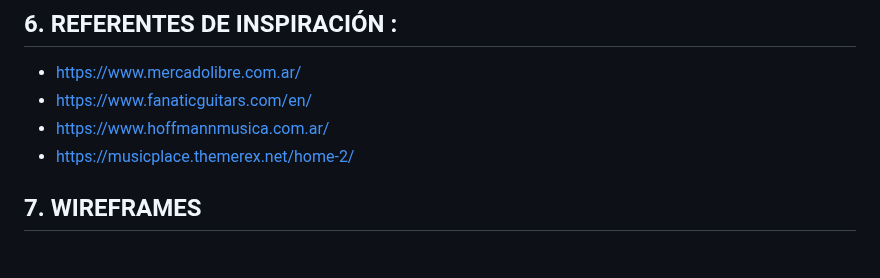
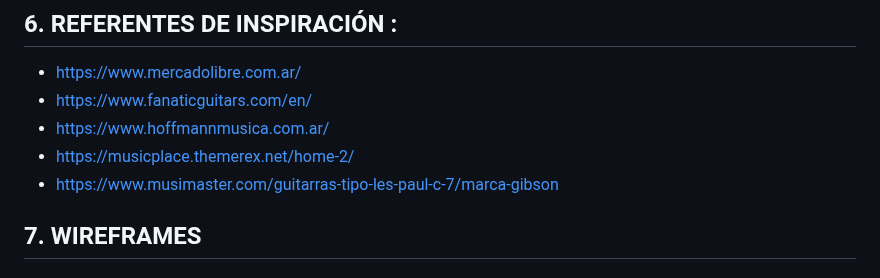
Before and after one commit to PabloB91/Grupo_11_SoundBox, a Markdown page: README.md, the part around the change. Drawn GitHub-style.

```diff
--- a/README.md
+++ b/README.md
@@ -38,6 +38,7 @@ Es una tienda online especializada en la venta de instrumentos musicales e imple
   - https://www.fanaticguitars.com/en/
   - https://www.hoffmannmusica.com.ar/
   - https://musicplace.themerex.net/home-2/
+  - https://www.musimaster.com/guitarras-tipo-les-paul-c-7/marca-gibson
 
 ## 7. WIREFRAMES
 
```
